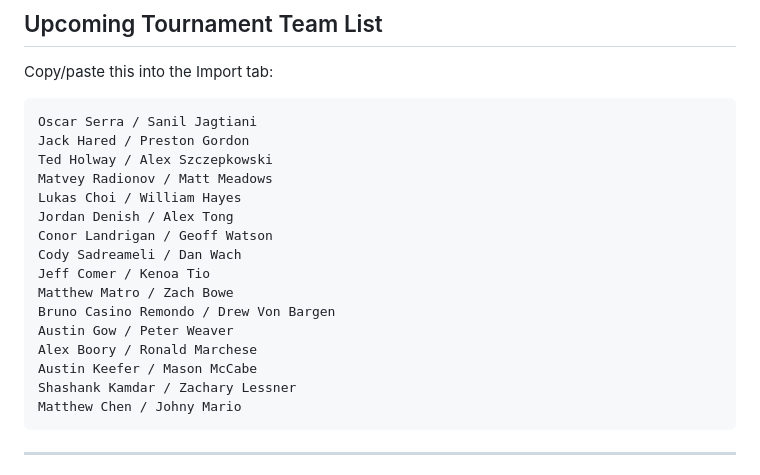
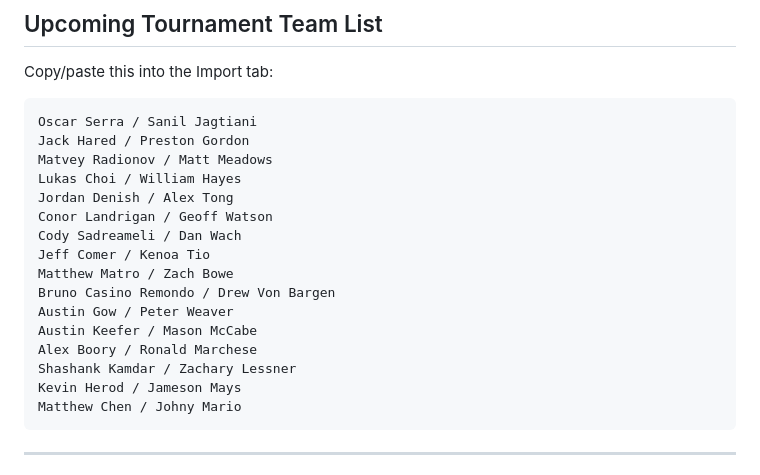
Before and after one commit to jdenish/moneyballs, a Markdown page: DESIGN_DOC.md, the part around the change. Drawn GitHub-style.

Commit message:
Update default team list

````diff
--- a/DESIGN_DOC.md
+++ b/DESIGN_DOC.md
@@ -292,7 +292,6 @@ Copy/paste this into the Import tab:
 ```
 Oscar Serra / Sanil Jagtiani
 Jack Hared / Preston Gordon
-Ted Holway / Alex Szczepkowski
 Matvey Radionov / Matt Meadows
 Lukas Choi / William Hayes
 Jordan Denish / Alex Tong
@@ -302,9 +301,10 @@ Jeff Comer / Kenoa Tio
 Matthew Matro / Zach Bowe
 Bruno Casino Remondo / Drew Von Bargen
 Austin Gow / Peter Weaver
+Austin Keefer / Mason McCabe
 Alex Boory / Ronald Marchese
-Austin Keefer / Mason McCabe
 Shashank Kamdar / Zachary Lessner
+Kevin Herod / Jameson Mays
 Matthew Chen / Johny Mario
 ```
 
````
